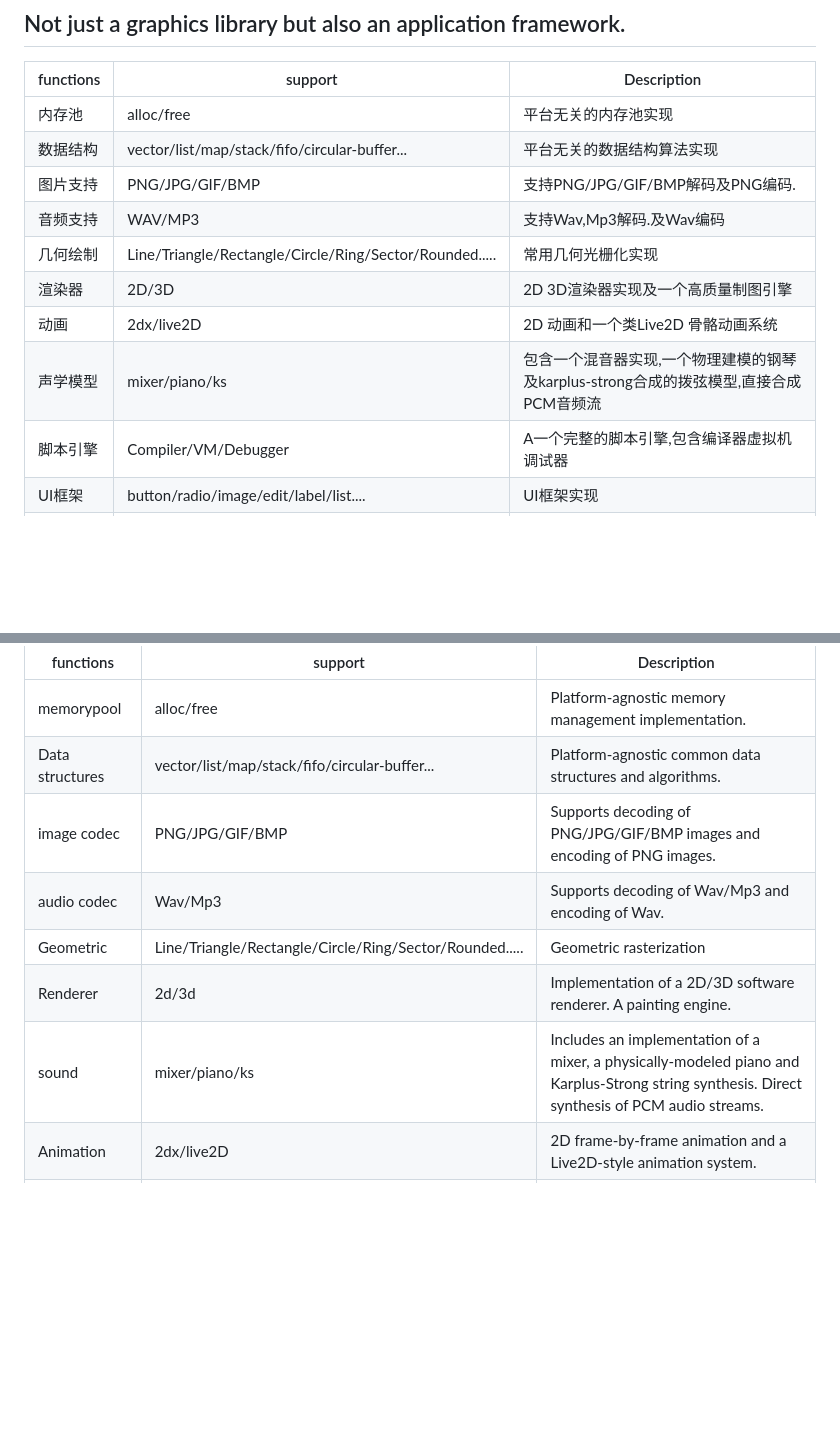
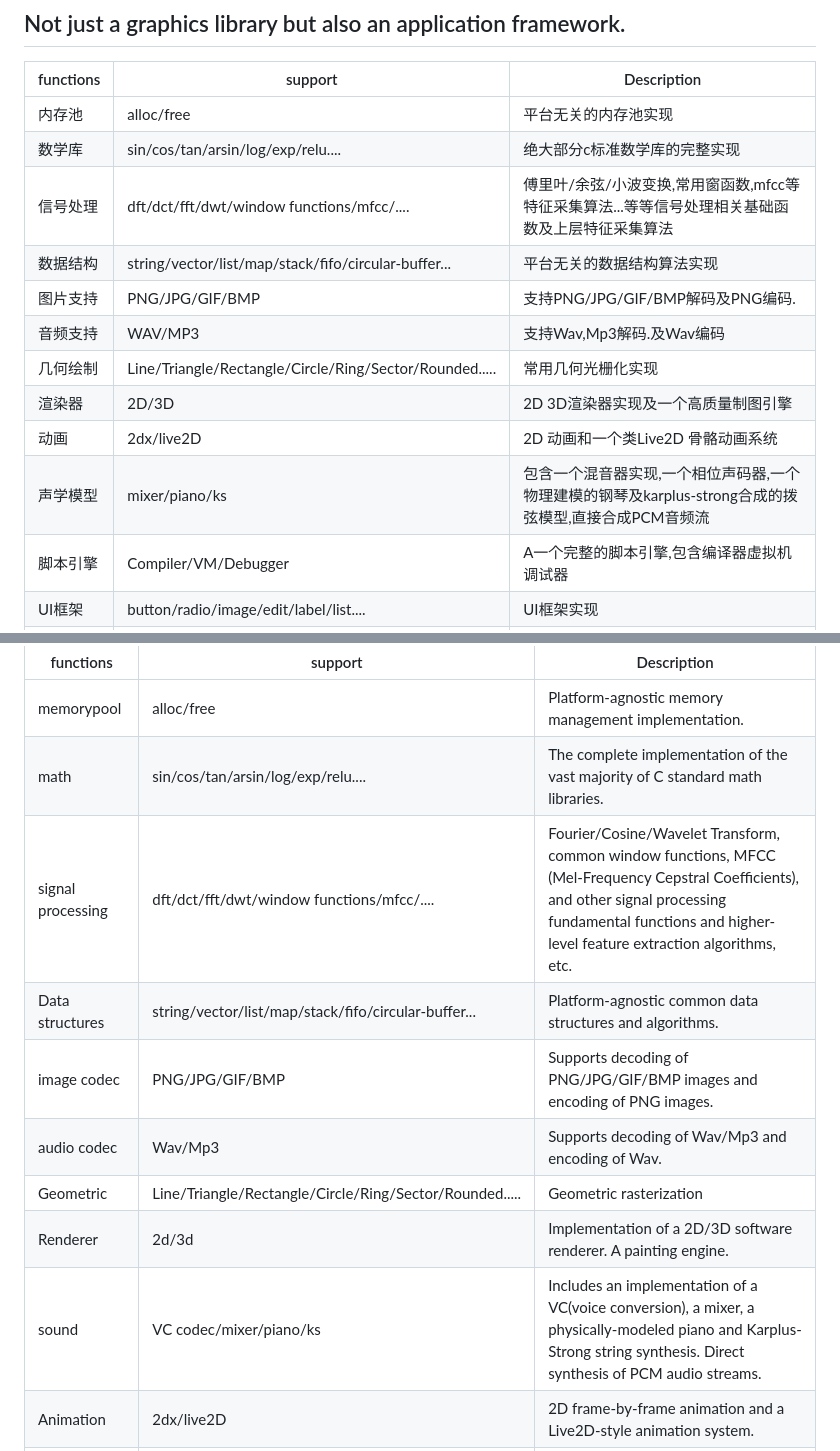
Before and after one commit to matrixcascade/PainterEngine, a Markdown page: README.md, 2 parts joined by grey strips. Drawn GitHub-style; blank space fills up the shorter version.

```diff
--- a/README.md
+++ b/README.md
@@ -85,13 +85,15 @@ You can now use your IDE to compile PainterEngine with these steps. PainterEngin
 | functions             | support                                                      | Description                                                                       |
 | --------------------- | ------------------------------------------------------------ | ------------------------------------------------------------------------          |
 | 内存池                 | alloc/free                                                   | 平台无关的内存池实现                              |
-| 数据结构               | vector/list/map/stack/fifo/circular-buffer...                | 平台无关的数据结构算法实现                          |
+| 数学库               | sin/cos/tan/arsin/log/exp/relu....                | 绝大部分c标准数学库的完整实现                          |
+| 信号处理               | dft/dct/fft/dwt/window functions/mfcc/....                | 傅里叶/余弦/小波变换,常用窗函数,mfcc等特征采集算法...等等信号处理相关基础函数及上层特征采集算法                         |
+| 数据结构               | string/vector/list/map/stack/fifo/circular-buffer...                | 平台无关的数据结构算法实现                          |
 | 图片支持               | PNG/JPG/GIF/BMP                                              | 支持PNG/JPG/GIF/BMP解码及PNG编码.           |
 | 音频支持               | WAV/MP3                                              | 支持Wav,Mp3解码.及Wav编码|
 | 几何绘制               | Line/Triangle/Rectangle/Circle/Ring/Sector/Rounded.....      | 常用几何光栅化实现                                                                 |
 | 渲染器                | 2D/3D                                                        | 2D 3D渲染器实现及一个高质量制图引擎                                                 |
 | 动画                  | 2dx/live2D                                                   | 2D 动画和一个类Live2D 骨骼动画系统                                                  |
-| 声学模型               | mixer/piano/ks                                               | 包含一个混音器实现,一个物理建模的钢琴及karplus-strong合成的拨弦模型,直接合成PCM音频流   |
+| 声学模型               | mixer/piano/ks                                               | 包含一个混音器实现,一个相位声码器,一个物理建模的钢琴及karplus-strong合成的拨弦模型,直接合成PCM音频流   |
 | 脚本引擎               | Compiler/VM/Debugger                                         | A一个完整的脚本引擎,包含编译器虚拟机调试器                                           |
 | UI框架                 | button/radio/image/edit/label/list....                       | UI框架实现                                                                        |
 | 协议                   | MQTT/MODBUS/Game-network-synchronization                     | 常用的通讯协议                                                                    |
@@ -106,12 +108,14 @@ You can now use your IDE to compile PainterEngine with these steps. PainterEngin
 | functions             | support                                                      | Description                                                                       |
 | --------------------- | ------------------------------------------------------------ | ------------------------------------------------------------------------          |
 | memorypool            | alloc/free                                                   | Platform-agnostic memory management implementation.                               |
-| Data structures       | vector/list/map/stack/fifo/circular-buffer...                | Platform-agnostic common data structures and algorithms.                          |
+| math               | sin/cos/tan/arsin/log/exp/relu....                | The complete implementation of the vast majority of C standard math libraries.                          |
+| signal processing     | dft/dct/fft/dwt/window functions/mfcc/....                | Fourier/Cosine/Wavelet Transform, common window functions, MFCC (Mel-Frequency Cepstral Coefficients), and other signal processing fundamental functions and higher-level feature extraction algorithms, etc.                         |
+| Data structures       | string/vector/list/map/stack/fifo/circular-buffer...                | Platform-agnostic common data structures and algorithms.                          |
 | image codec           | PNG/JPG/GIF/BMP                                              | Supports decoding of PNG/JPG/GIF/BMP images and encoding of PNG images.           |
 | audio codec           | Wav/Mp3                                              | Supports decoding of Wav/Mp3 and encoding of Wav.           |
 | Geometric             | Line/Triangle/Rectangle/Circle/Ring/Sector/Rounded.....      | Geometric rasterization                                                           |
 | Renderer              | 2d/3d                                                        | Implementation of a 2D/3D software renderer. A painting  engine.                  |
-| sound                 | mixer/piano/ks                                               | Includes an implementation of a mixer, a physically-modeled piano and Karplus-Strong string synthesis. Direct synthesis of PCM audio streams.|
+| sound                 | VC codec/mixer/piano/ks                                               | Includes an implementation of a VC(voice conversion), a mixer, a physically-modeled piano and Karplus-Strong string synthesis. Direct synthesis of PCM audio streams.|
 | Animation             | 2dx/live2D                                                   | 2D frame-by-frame animation and a Live2D-style animation system.                  |
 | PainterScript         | Compiler/VM/Debugger                                         | A complete scripting engine, including a compiler, virtual machine, and debugger. |
 | UI                    | button/radio/image/edit/label/list....                       | Implementation of common UI controls.                                             |
```
